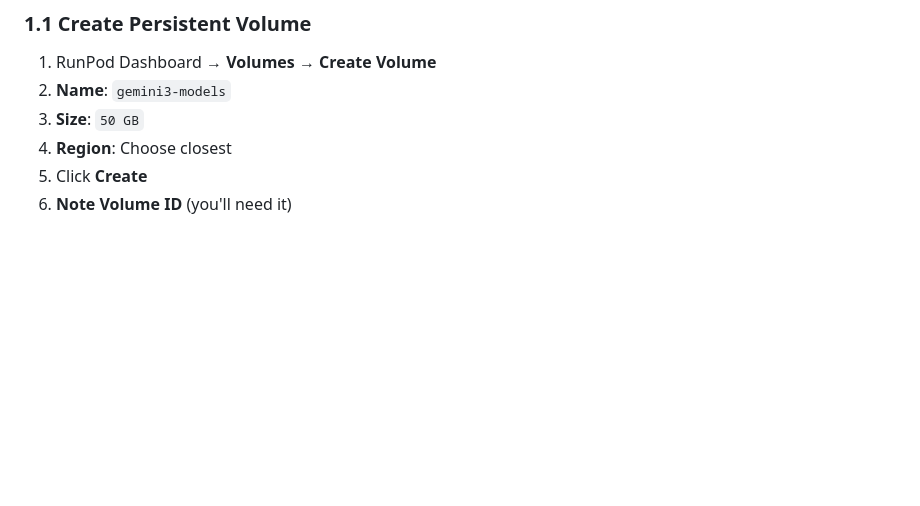
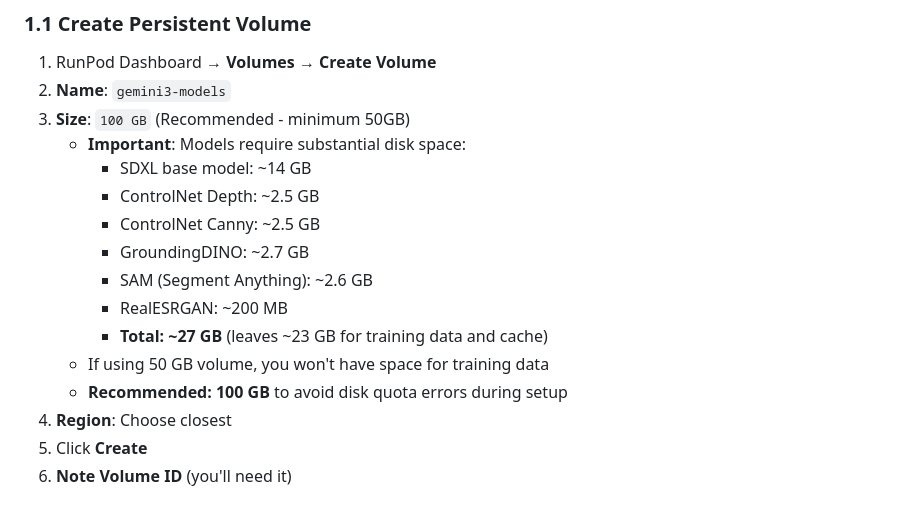
Before and after one commit to zenex-00/2d_illustration_image_model, a Markdown page: RUNPOD_TRAINING_GUIDE.md, the part around the change. GitHub-like rendering; blank space fills up the shorter version.

Commit message:
Your commit message here

```diff
--- a/RUNPOD_TRAINING_GUIDE.md
+++ b/RUNPOD_TRAINING_GUIDE.md
@@ -19,7 +19,17 @@ Quick guide to train and test LoRA models on RunPod. Assumes code is on GitHub.
 
 1. RunPod Dashboard → **Volumes** → **Create Volume**
 2. **Name**: `gemini3-models`
-3. **Size**: `50 GB`
+3. **Size**: `100 GB` (Recommended - minimum 50GB)
+   - **Important**: Models require substantial disk space:
+     - SDXL base model: ~14 GB
+     - ControlNet Depth: ~2.5 GB
+     - ControlNet Canny: ~2.5 GB
+     - GroundingDINO: ~2.7 GB
+     - SAM (Segment Anything): ~2.6 GB
+     - RealESRGAN: ~200 MB
+     - **Total: ~27 GB** (leaves ~23 GB for training data and cache)
+   - If using 50 GB volume, you won't have space for training data
+   - **Recommended: 100 GB** to avoid disk quota errors during setup
 4. **Region**: Choose closest
 5. Click **Create**
 6. **Note Volume ID** (you'll need it)
```
